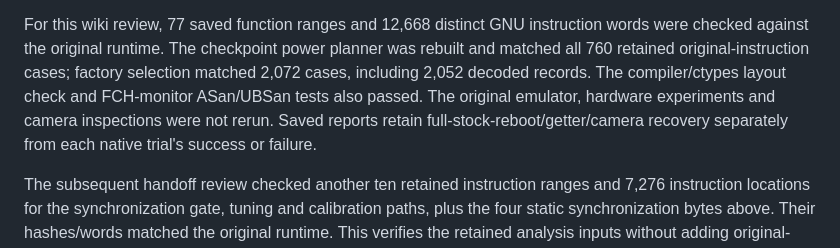
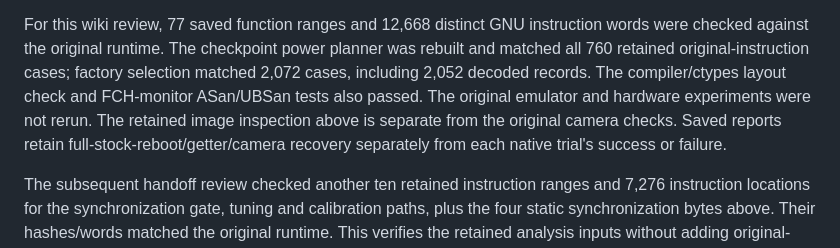
Before and after one commit to mh1412/Artosyn-Reverse-Engineering, a Markdown page: docs/experiments/ar8030-recovery-and-power.md, the part around one of its changes. Drawn GitHub-style.

```diff
--- a/docs/experiments/ar8030-recovery-and-power.md
+++ b/docs/experiments/ar8030-recovery-and-power.md
@@ -282,8 +330,9 @@ instruction words were checked against the original runtime. The checkpoint
 power planner was rebuilt and matched all 760 retained original-instruction
 cases; factory selection matched 2,072 cases, including 2,052 decoded records.
 The compiler/ctypes layout check and FCH-monitor ASan/UBSan tests also passed.
-The original emulator, hardware experiments and camera inspections were not
-rerun. Saved reports retain full-stock-reboot/getter/camera recovery separately
+The original emulator and hardware experiments were not rerun. The retained
+image inspection above is separate from the original camera checks.
+Saved reports retain full-stock-reboot/getter/camera recovery separately
 from each native trial's success or failure.
 
 The subsequent handoff review checked another ten retained instruction ranges
```
Also changed, not shown: other parts of docs/experiments/ar8030-recovery-and-power.md (+48 -0 lines), docs/research-status.md (+6 -0 lines), assets/experiments/ar8030-recovery-power/trial156-native-disconnected.png (added), 3 other files.
